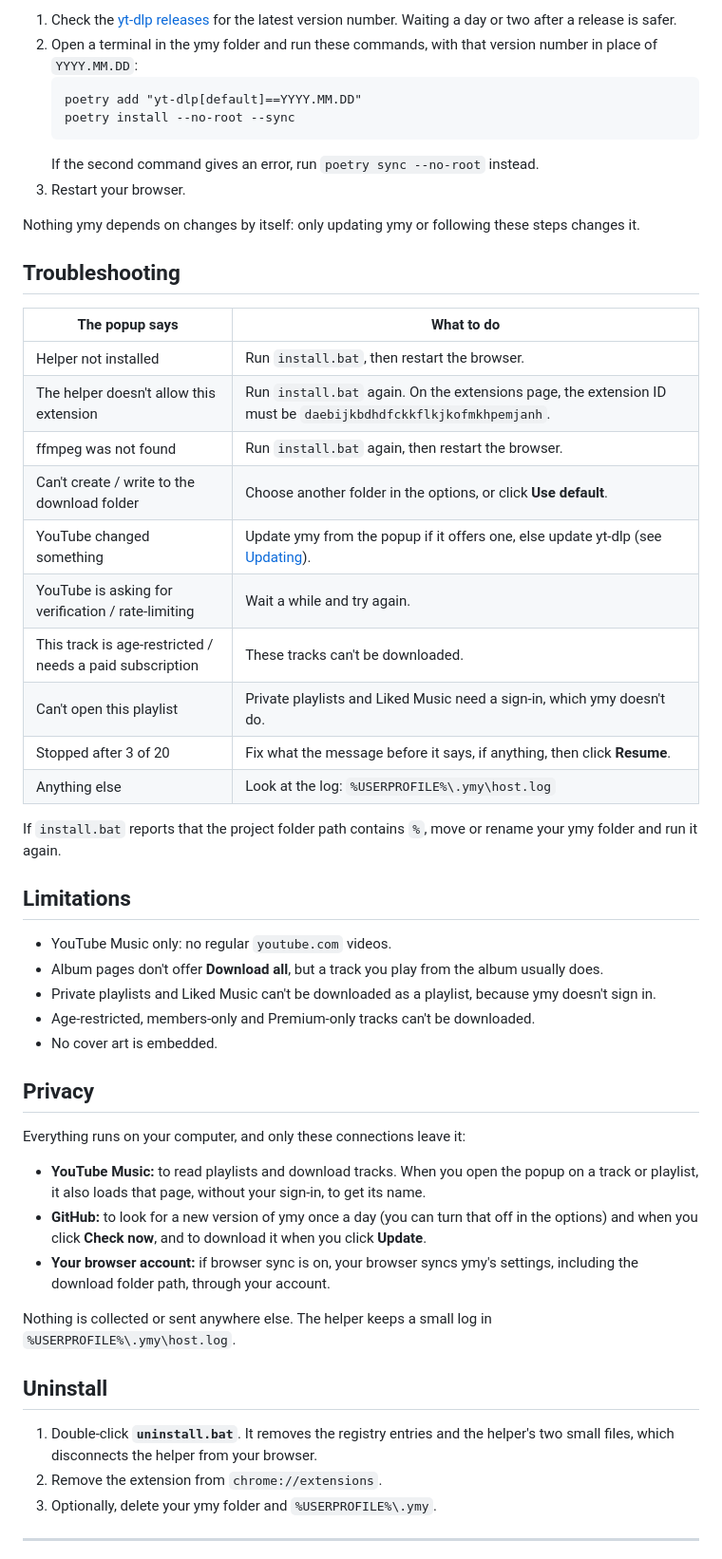
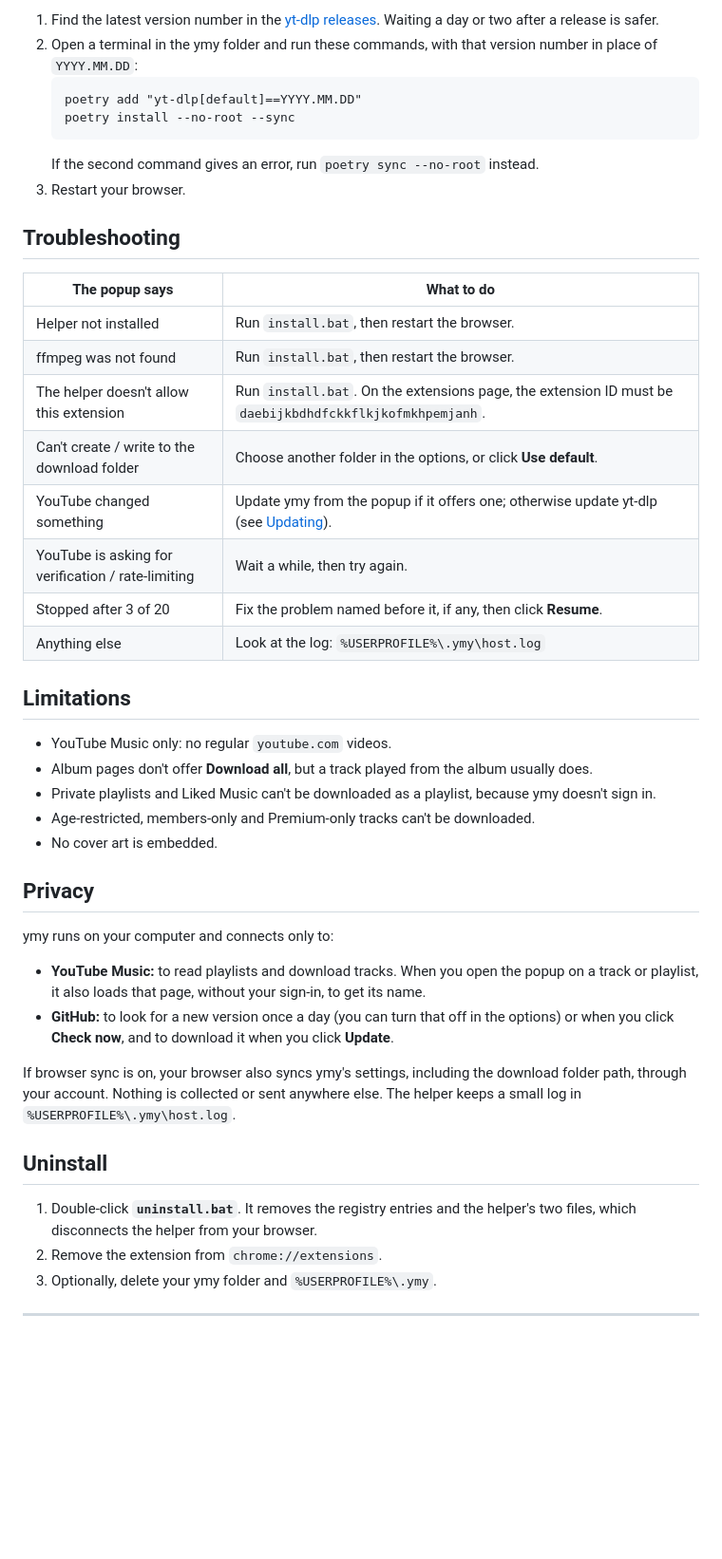
Before and after one commit to Vghxv/ymy, a Markdown page: description.md, the part around one of its changes. Shown at 95% size. Drawn GitHub-style; blank space fills up the shorter version.

````diff
--- a/description.md
+++ b/description.md
@@ -120,5 +117,5 @@ yt-dlp is the tool ymy uses to download from YouTube. Each new version of ymy co
 
-1. Check the [yt-dlp releases](https://github.com/yt-dlp/yt-dlp/releases) for the latest version number. Waiting a day or two after a release is safer.
+1. Find the latest version number in the [yt-dlp releases](https://github.com/yt-dlp/yt-dlp/releases). Waiting a day or two after a release is safer.
 2. Open a terminal in the ymy folder and run these commands, with that version number in place of `YYYY.MM.DD`:
    ```
    poetry add "yt-dlp[default]==YYYY.MM.DD"
@@ -127,46 +124,39 @@ yt-dlp is the tool ymy uses to download from YouTube. Each new version of ymy co
    If the second command gives an error, run `poetry sync --no-root` instead.
 3. Restart your browser.
 
-Nothing ymy depends on changes by itself: only updating ymy or following these steps changes it.
-
 ## Troubleshooting
 
 | The popup says | What to do |
 | --- | --- |
 | Helper not installed | Run `install.bat`, then restart the browser. |
-| The helper doesn't allow this extension | Run `install.bat` again. On the extensions page, the extension ID must be `daebijkbdhdfckkflkjkofmkhpemjanh`. |
-| ffmpeg was not found | Run `install.bat` again, then restart the browser. |
+| ffmpeg was not found | Run `install.bat`, then restart the browser. |
+| The helper doesn't allow this extension | Run `install.bat`. On the extensions page, the extension ID must be `daebijkbdhdfckkflkjkofmkhpemjanh`. |
 | Can't create / write to the download folder | Choose another folder in the options, or click **Use default**. |
-| YouTube changed something | Update ymy from the popup if it offers one, else update yt-dlp (see [Updating](#updating)). |
-| YouTube is asking for verification / rate-limiting | Wait a while and try again. |
-| This track is age-restricted / needs a paid subscription | These tracks can't be downloaded. |
-| Can't open this playlist | Private playlists and Liked Music need a sign-in, which ymy doesn't do. |
-| Stopped after 3 of 20 | Fix what the message before it says, if anything, then click **Resume**. |
+| YouTube changed something | Update ymy from the popup if it offers one; otherwise update yt-dlp (see [Updating](#updating)). |
+| YouTube is asking for verification / rate-limiting | Wait a while, then try again. |
+| Stopped after 3 of 20 | Fix the problem named before it, if any, then click **Resume**. |
 | Anything else | Look at the log: `%USERPROFILE%\.ymy\host.log` |
-
-If `install.bat` reports that the project folder path contains `%`, move or rename your ymy folder and run it again.
 
 ## Limitations
 
 - YouTube Music only: no regular `youtube.com` videos.
-- Album pages don't offer **Download all**, but a track you play from the album usually does.
+- Album pages don't offer **Download all**, but a track played from the album usually does.
 - Private playlists and Liked Music can't be downloaded as a playlist, because ymy doesn't sign in.
 - Age-restricted, members-only and Premium-only tracks can't be downloaded.
 - No cover art is embedded.
 
 ## Privacy
 
-Everything runs on your computer, and only these connections leave it:
+ymy runs on your computer and connects only to:
 
 - **YouTube Music:** to read playlists and download tracks. When you open the popup on a track or playlist, it also loads that page, without your sign-in, to get its name.
-- **GitHub:** to look for a new version of ymy once a day (you can turn that off in the options) and when you click **Check now**, and to download it when you click **Update**.
-- **Your browser account:** if browser sync is on, your browser syncs ymy's settings, including the download folder path, through your account.
+- **GitHub:** to look for a new version once a day (you can turn that off in the options) or when you click **Check now**, and to download it when you click **Update**.
 
-Nothing is collected or sent anywhere else. The helper keeps a small log in `%USERPROFILE%\.ymy\host.log`.
+If browser sync is on, your browser also syncs ymy's settings, including the download folder path, through your account. Nothing is collected or sent anywhere else. The helper keeps a small log in `%USERPROFILE%\.ymy\host.log`.
 
 ## Uninstall
 
-1. Double-click **`uninstall.bat`**. It removes the registry entries and the helper's two small files, which disconnects the helper from your browser.
+1. Double-click **`uninstall.bat`**. It removes the registry entries and the helper's two files, which disconnects the helper from your browser.
 2. Remove the extension from `chrome://extensions`.
 3. Optionally, delete your ymy folder and `%USERPROFILE%\.ymy`.
 
````
Also changed, not shown: other parts of description.md (+44 -47 lines).
